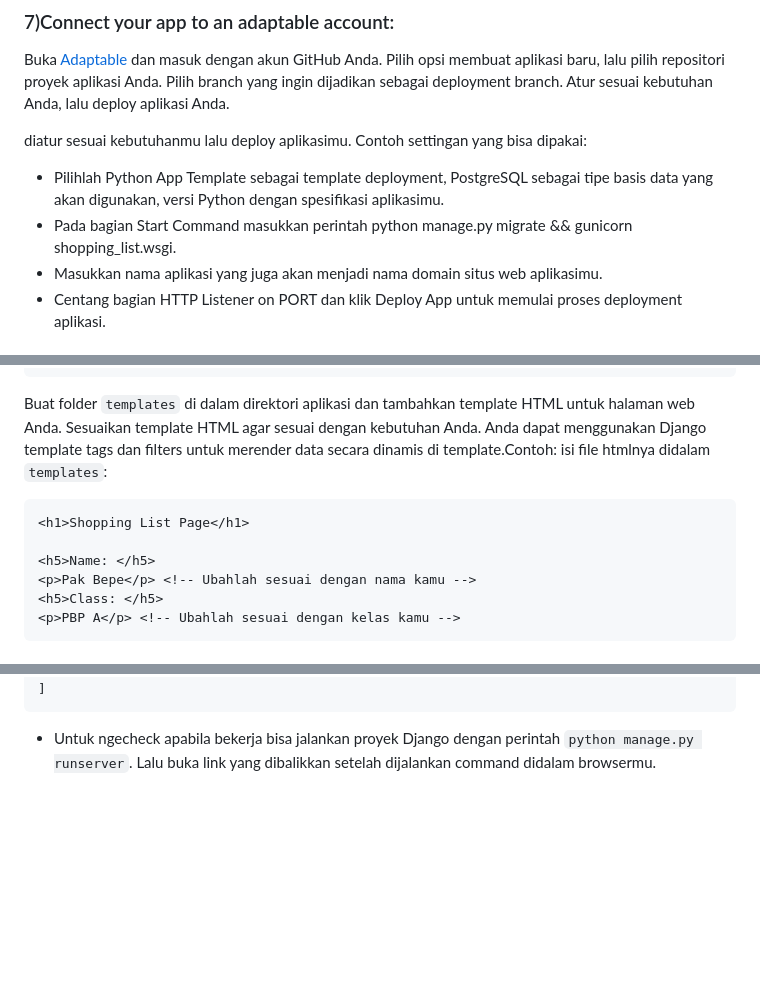
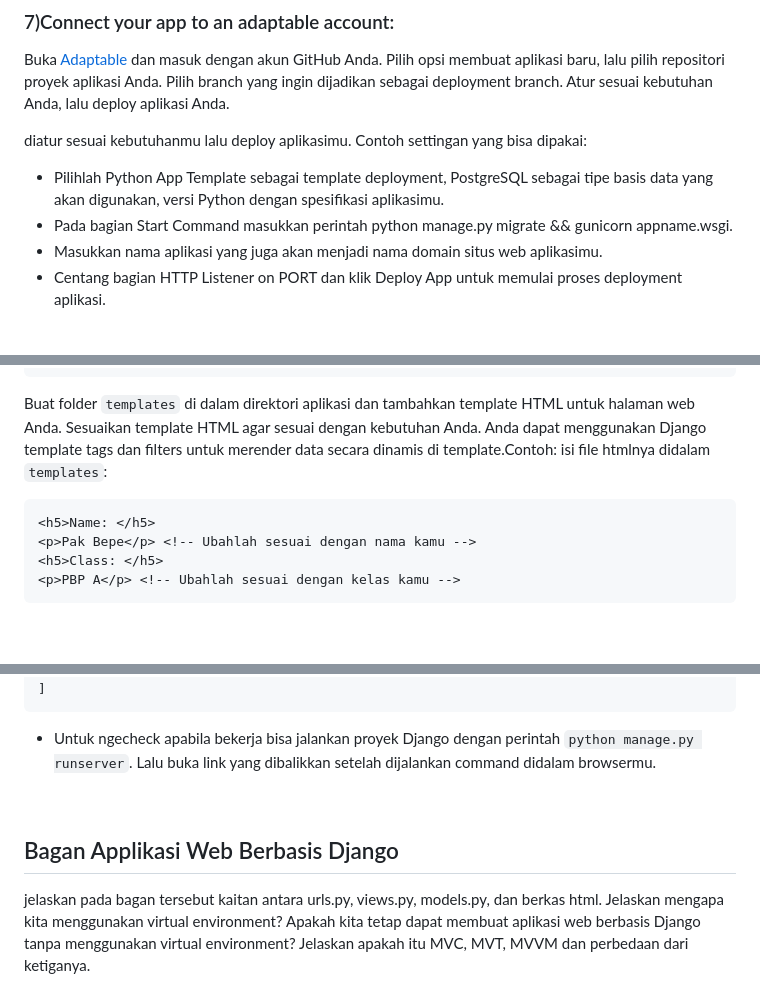
Before and after one commit to Hilmy224/shopping-list-TaskVersion, a Markdown page: README.md, 3 parts joined by grey strips. Drawn GitHub-style; blank space fills up the shorter version.

````diff
--- a/README.md
+++ b/README.md
@@ -53,7 +53,7 @@ Atur sesuai kebutuhan Anda, lalu deploy aplikasi Anda.
 diatur sesuai kebutuhanmu lalu deploy aplikasimu. Contoh settingan yang bisa dipakai:
 
 + Pilihlah Python App Template sebagai template deployment, PostgreSQL sebagai tipe basis data yang akan digunakan, versi Python dengan spesifikasi aplikasimu.
-+ Pada bagian Start Command masukkan perintah python manage.py migrate && gunicorn shopping_list.wsgi.
++ Pada bagian Start Command masukkan perintah python manage.py migrate && gunicorn appname.wsgi.
 + Masukkan nama aplikasi yang juga akan menjadi nama domain situs web aplikasimu.
 + Centang bagian HTTP Listener on PORT dan klik Deploy App untuk memulai proses deployment aplikasi.
 
@@ -71,8 +71,6 @@ INSTALLED_APPS = [
 ```
 Buat folder `templates` di dalam direktori aplikasi dan tambahkan template HTML untuk halaman web Anda. Sesuaikan template HTML agar sesuai dengan kebutuhan Anda. Anda dapat menggunakan Django template tags dan filters untuk merender data secara dinamis di template.Contoh: isi file htmlnya didalam `templates`:
 ```
-<h1>Shopping List Page</h1>
-
 <h5>Name: </h5>
 <p>Pak Bepe</p> <!-- Ubahlah sesuai dengan nama kamu -->
 <h5>Class: </h5>
@@ -142,3 +140,10 @@ urlpatterns = [
 ]
 ```
 + Untuk ngecheck apabila bekerja bisa jalankan proyek Django dengan perintah `python manage.py runserver`. Lalu buka link yang dibalikkan setelah dijalankan command didalam browsermu.
+
+<br>
+
+## Bagan Applikasi Web Berbasis Django
+jelaskan pada bagan tersebut kaitan antara urls.py, views.py, models.py, dan berkas html.
+Jelaskan mengapa kita menggunakan virtual environment? Apakah kita tetap dapat membuat aplikasi web berbasis Django tanpa menggunakan virtual environment?
+Jelaskan apakah itu MVC, MVT, MVVM dan perbedaan dari ketiganya.
````
